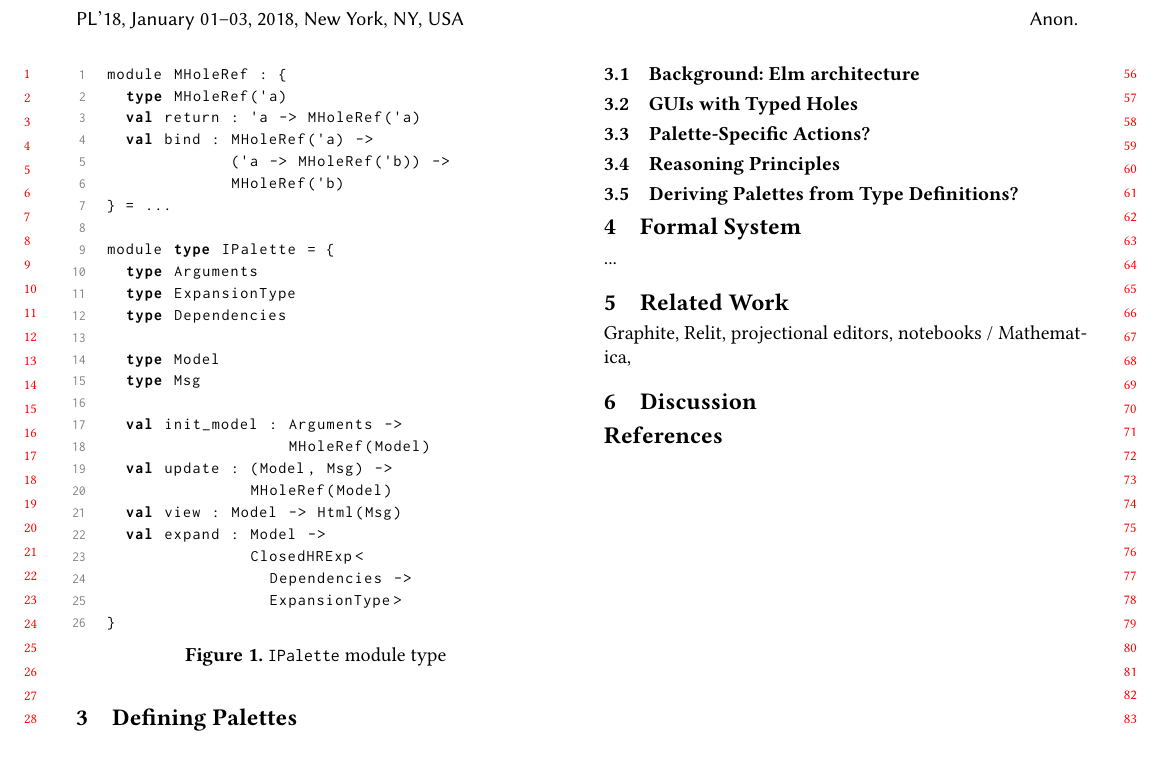
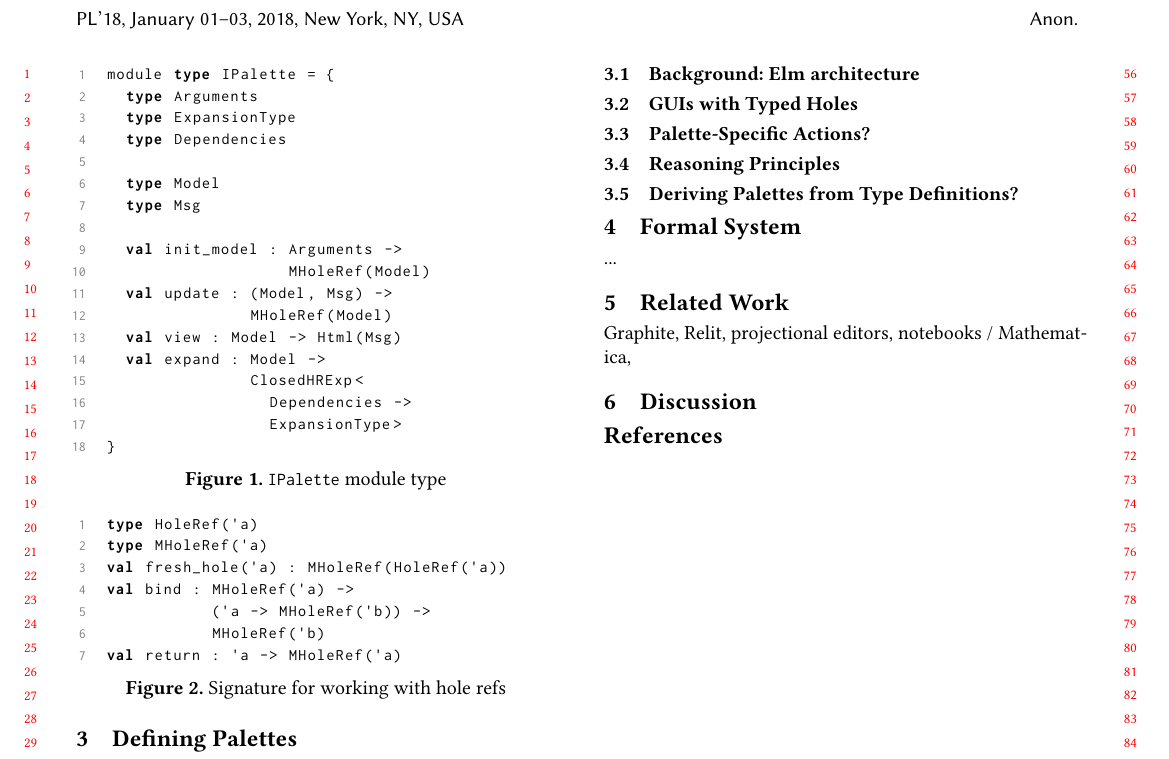
Before and after one commit to hazelgrove/livelits-paper, a LaTeX paper (palettes-paper.tex): part of page 2 of 3, cut so that both start at the same text. Compiled offline with pdfLaTeX; a LaTeX package or settings file that is missing is left out.

Commit message:
separate figure and more detail about hole refs

```diff
--- a/palettes-paper.tex
+++ b/palettes-paper.tex
@@ -443,14 +443,6 @@ where \li{IPalette} is defined in Fig.~\ref{fig:IPalette}.
 
 \begin{figure}
 \begin{lstlisting}
-module MHoleRef : {
-  type MHoleRef('a)
-  val return : 'a -> MHoleRef('a)
-  val bind : MHoleRef('a) ->
-             ('a -> MHoleRef('b)) ->
-             MHoleRef('b)
-} = ...
-
 module type IPalette = {
   type Arguments
   type ExpansionType
@@ -472,6 +464,20 @@ module type IPalette = {
 \end{lstlisting}
 \caption{\li{IPalette} module type}
 \label{fig:IPalette}
+\end{figure}
+
+\begin{figure}
+\begin{lstlisting}
+type HoleRef('a)
+type MHoleRef('a)
+val fresh_hole('a) : MHoleRef(HoleRef('a))
+val bind : MHoleRef('a) ->
+           ('a -> MHoleRef('b)) ->
+           MHoleRef('b)
+val return : 'a -> MHoleRef('a)
+\end{lstlisting}
+\caption{Signature for working with hole refs}
+\label{fig:HoleRefs}
 \end{figure}
 
 \subsection{Background: Elm architecture}
```
